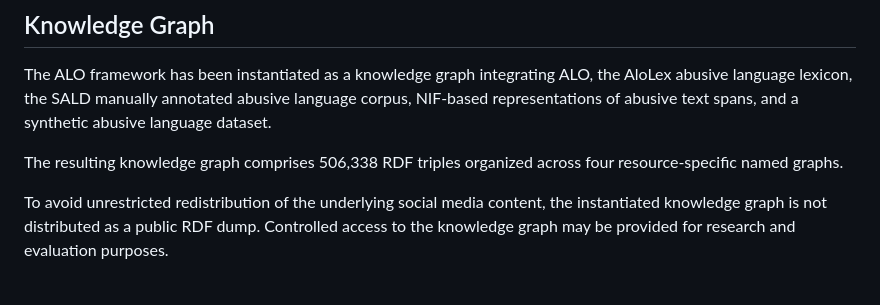
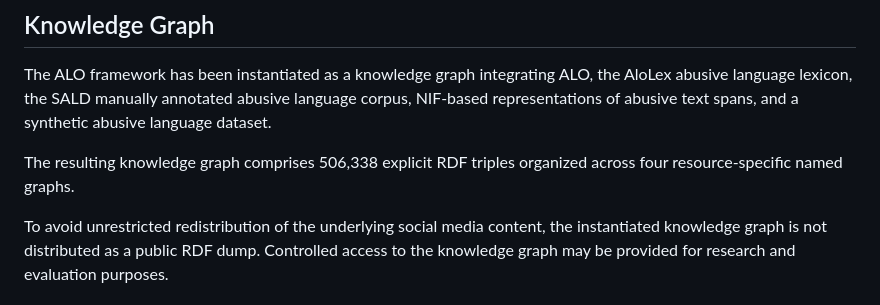
Before and after one commit to abusive-language-ontology/ALO, a Markdown page: README.md, the part around the change. GitHub-like rendering.

```diff
--- a/README.md
+++ b/README.md
@@ -45,7 +45,7 @@ ALO, the AloLex abusive language lexicon, the SALD manually annotated
 abusive language corpus, NIF-based representations of abusive text spans,
 and a synthetic abusive language dataset.
 
-The resulting knowledge graph comprises 506,338 RDF triples organized
+The resulting knowledge graph comprises 506,338 explicit RDF triples organized
 across four resource-specific named graphs.
 
 To avoid unrestricted redistribution of the underlying social media
```
